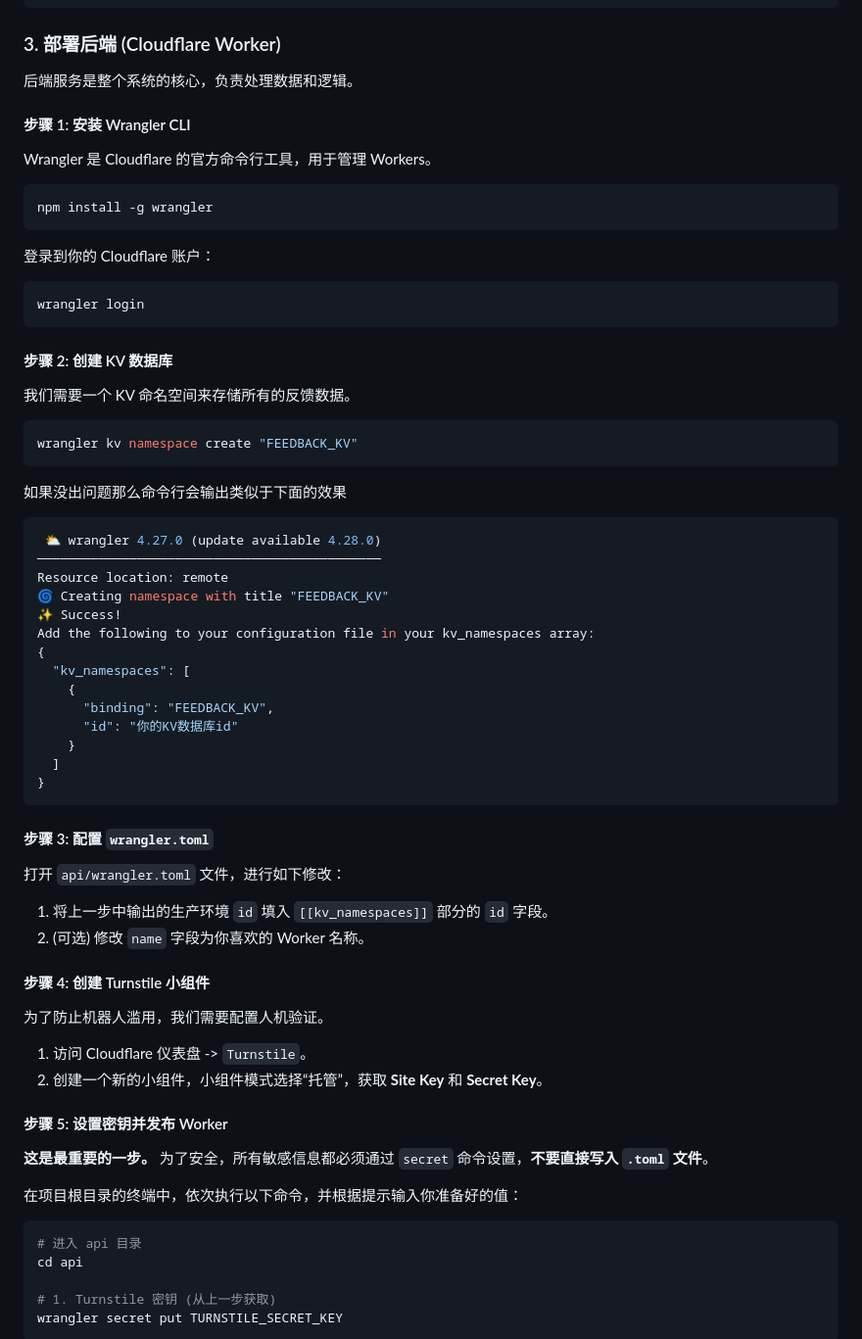
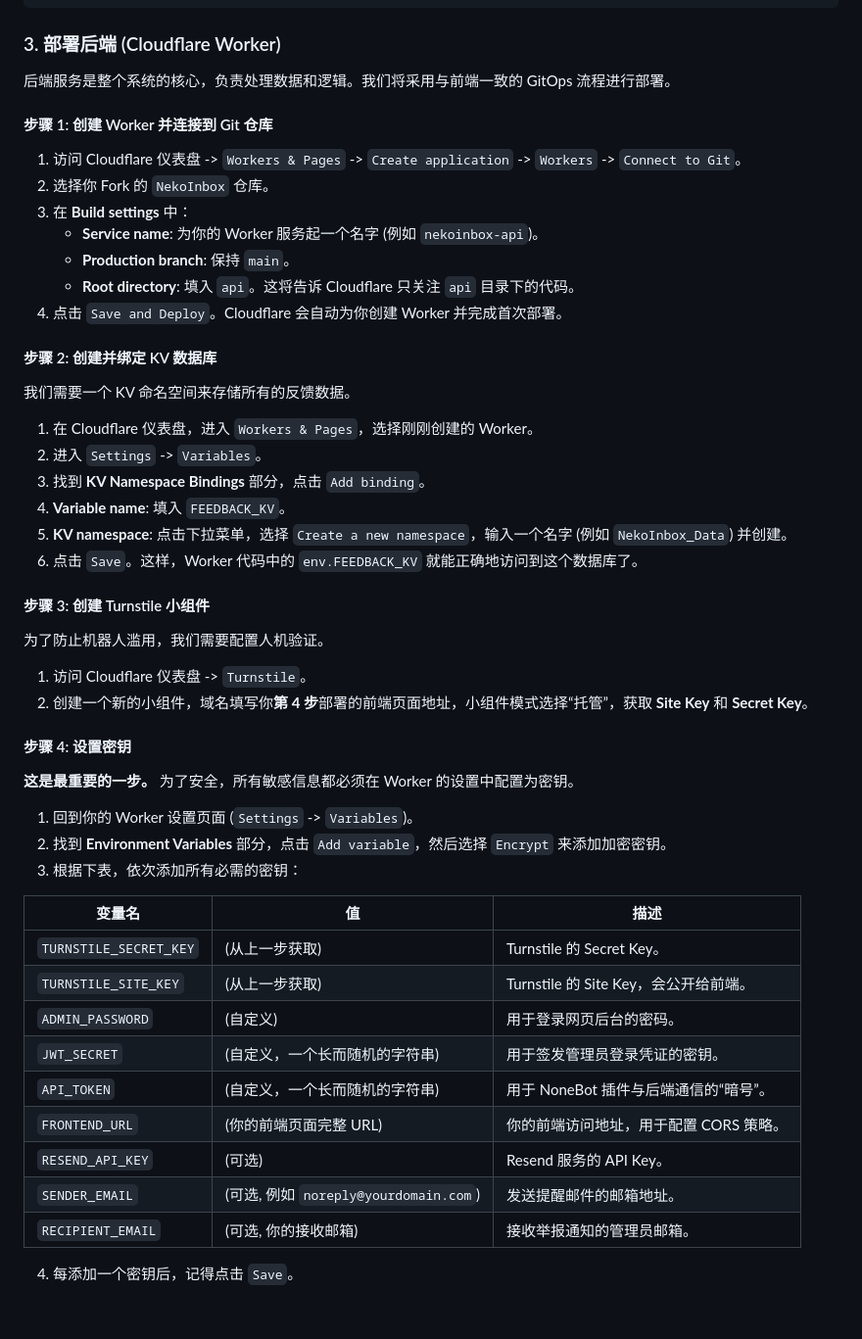
Before and after one commit to JQ-28/NekoInbox, a Markdown page: README.md, the part around one of its changes. Shown at 98% size. GitHub-like rendering; blank space fills up the shorter version.

Commit message:
docs: unify worker deployment process to use git

````diff
--- a/README.md
+++ b/README.md
@@ -57,67 +57,55 @@ cd NekoInbox
 
 ### 3. 部署后端 (Cloudflare Worker)
 
-后端服务是整个系统的核心，负责处理数据和逻辑。
+后端服务是整个系统的核心，负责处理数据和逻辑。我们将采用与前端一致的 GitOps 流程进行部署。
 
-#### 步骤 1: 安装 Wrangler CLI
+#### 步骤 1: 创建 Worker 并连接到 Git 仓库
 
-Wrangler 是 Cloudflare 的官方命令行工具，用于管理 Workers。
-```bash
-npm install -g wrangler
-```
-登录到你的 Cloudflare 账户：
-```bash
-wrangler login
-```
+1.  访问 Cloudflare 仪表盘 -> `Workers & Pages` -> `Create application` -> `Workers` -> `Connect to Git`。
+2.  选择你 Fork 的 `NekoInbox` 仓库。
+3.  在 **Build settings** 中：
+    - **Service name**: 为你的 Worker 服务起一个名字 (例如 `nekoinbox-api`)。
+    - **Production branch**: 保持 `main`。
+    - **Root directory**: 填入 `api`。这将告诉 Cloudflare 只关注 `api` 目录下的代码。
+4.  点击 `Save and Deploy`。Cloudflare 会自动为你创建 Worker 并完成首次部署。
 
-#### 步骤 2: 创建 KV 数据库
+#### 步骤 2: 创建并绑定 KV 数据库
 
 我们需要一个 KV 命名空间来存储所有的反馈数据。
-```bash
-wrangler kv namespace create "FEEDBACK_KV"
-```
-如果没出问题那么命令行会输出类似于下面的效果
-```bash
- ⛅️ wrangler 4.27.0 (update available 4.28.0)
-─────────────────────────────────────────────
-Resource location: remote
-🌀 Creating namespace with title "FEEDBACK_KV"
-✨ Success!
-Add the following to your configuration file in your kv_namespaces array:
-{
-  "kv_namespaces": [
-    {
-      "binding": "FEEDBACK_KV",
-      "id": "你的KV数据库id"
-    }
-  ]
-}
-```
 
+1.  在 Cloudflare 仪表盘，进入 `Workers & Pages`，选择刚刚创建的 Worker。
+2.  进入 `Settings` -> `Variables`。
+3.  找到 **KV Namespace Bindings** 部分，点击 `Add binding`。
+4.  **Variable name**: 填入 `FEEDBACK_KV`。
+5.  **KV namespace**: 点击下拉菜单，选择 `Create a new namespace`，输入一个名字 (例如 `NekoInbox_Data`) 并创建。
+6.  点击 `Save`。这样，Worker 代码中的 `env.FEEDBACK_KV` 就能正确地访问到这个数据库了。
 
-#### 步骤 3: 配置 `wrangler.toml`
-
-打开 `api/wrangler.toml` 文件，进行如下修改：
-1.  将上一步中输出的生产环境 `id` 填入 `[[kv_namespaces]]` 部分的 `id` 字段。
-2.  (可选) 修改 `name` 字段为你喜欢的 Worker 名称。
-
-#### 步骤 4: 创建 Turnstile 小组件
+#### 步骤 3: 创建 Turnstile 小组件
 
 为了防止机器人滥用，我们需要配置人机验证。
+
 1.  访问 Cloudflare 仪表盘 -> `Turnstile`。
-2.  创建一个新的小组件，小组件模式选择“托管”，获取 **Site Key** 和 **Secret Key**。
+2.  创建一个新的小组件，域名填写你**第 4 步**部署的前端页面地址，小组件模式选择“托管”，获取 **Site Key** 和 **Secret Key**。
 
-#### 步骤 5: 设置密钥并发布 Worker
+#### 步骤 4: 设置密钥
 
-**这是最重要的一步。** 为了安全，所有敏感信息都必须通过 `secret` 命令设置，**不要直接写入 `.toml` 文件**。
+**这是最重要的一步。** 为了安全，所有敏感信息都必须在 Worker 的设置中配置为密钥。
 
-在项目根目录的终端中，依次执行以下命令，并根据提示输入你准备好的值：
+1.  回到你的 Worker 设置页面 (`Settings` -> `Variables`)。
+2.  找到 **Environment Variables** 部分，点击 `Add variable`，然后选择 `Encrypt` 来添加加密密钥。
+3.  根据下表，依次添加所有必需的密钥：
 
-```bash
-# 进入 api 目录
-cd api
+| 变量名                  | 值                                                               | 描述                                       |
+| ----------------------- | ---------------------------------------------------------------- | ------------------------------------------ |
+| `TURNSTILE_SECRET_KEY`  | (从上一步获取)                                                   | Turnstile 的 Secret Key。                  |
+| `TURNSTILE_SITE_KEY`    | (从上一步获取)                                                   | Turnstile 的 Site Key，会公开给前端。      |
+| `ADMIN_PASSWORD`        | (自定义)                                                         | 用于登录网页后台的密码。                   |
+| `JWT_SECRET`            | (自定义，一个长而随机的字符串)                                   | 用于签发管理员登录凭证的密钥。             |
+| `API_TOKEN`             | (自定义，一个长而随机的字符串)                                   | 用于 NoneBot 插件与后端通信的“暗号”。      |
+| `FRONTEND_URL`          | (你的前端页面完整 URL)                                           | 你的前端访问地址，用于配置 CORS 策略。     |
+| `RESEND_API_KEY`        | (可选)                                                           | Resend 服务的 API Key。                    |
+| `SENDER_EMAIL`          | (可选, 例如 `noreply@yourdomain.com`)                            | 发送提醒邮件的邮箱地址。                   |
+| `RECIPIENT_EMAIL`       | (可选, 你的接收邮箱)                                             | 接收举报通知的管理员邮箱。                 |
 
-# 1. Turnstile 密钥 (从上一步获取)
-wrangler secret put TURNSTILE_SECRET_KEY
-```
+4.  每添加一个密钥后，记得点击 `Save`。
 
````
Also changed, not shown: other parts of README.md (+1 -37 lines).
